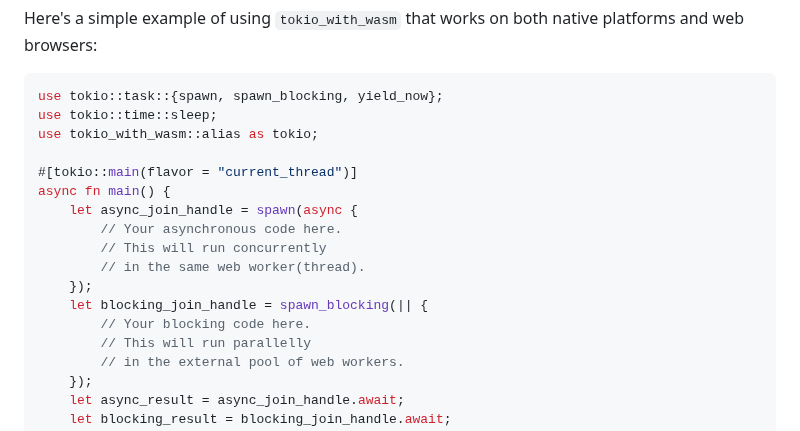
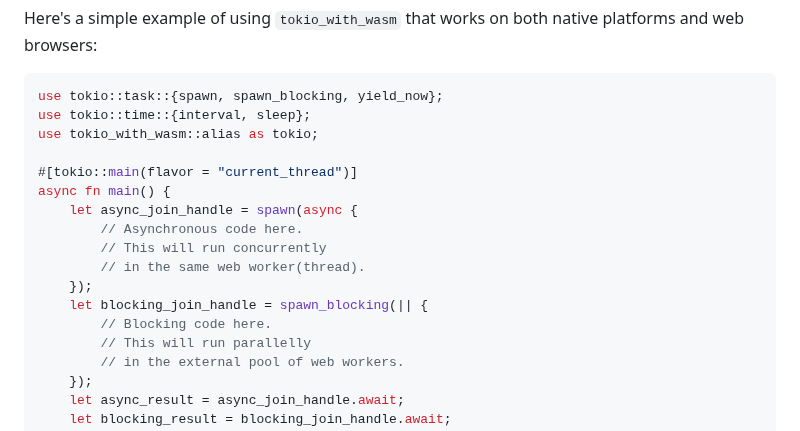
Before and after one commit to cunarist/tokio-with-wasm, a Markdown page: tokio_with_wasm/README.md, the part around the change. Drawn GitHub-style.

````diff
--- a/tokio_with_wasm/README.md
+++ b/tokio_with_wasm/README.md
@@ -40,18 +40,18 @@ Here's a simple example of using `tokio_with_wasm` that works on both native pla
 
 ```rust
 use tokio::task::{spawn, spawn_blocking, yield_now};
-use tokio::time::sleep;
+use tokio::time::{interval, sleep};
 use tokio_with_wasm::alias as tokio;
 
 #[tokio::main(flavor = "current_thread")]
 async fn main() {
     let async_join_handle = spawn(async {
-        // Your asynchronous code here.
+        // Asynchronous code here.
         // This will run concurrently
         // in the same web worker(thread).
     });
     let blocking_join_handle = spawn_blocking(|| {
-        // Your blocking code here.
+        // Blocking code here.
         // This will run parallelly
         // in the external pool of web workers.
     });
````
Also changed, not shown: README.md (+1 -1 lines), tokio_with_wasm_proc/README.md (+3 -3 lines).
